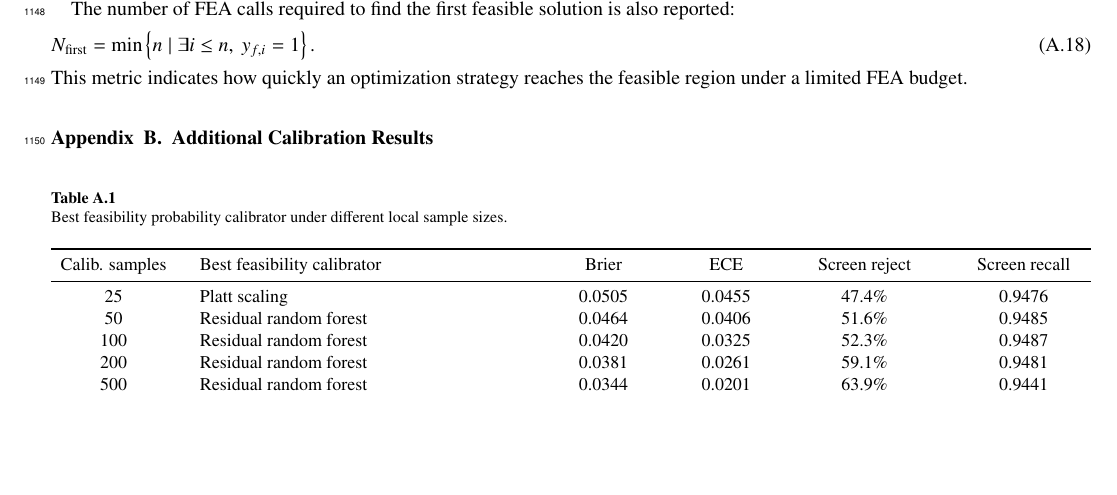
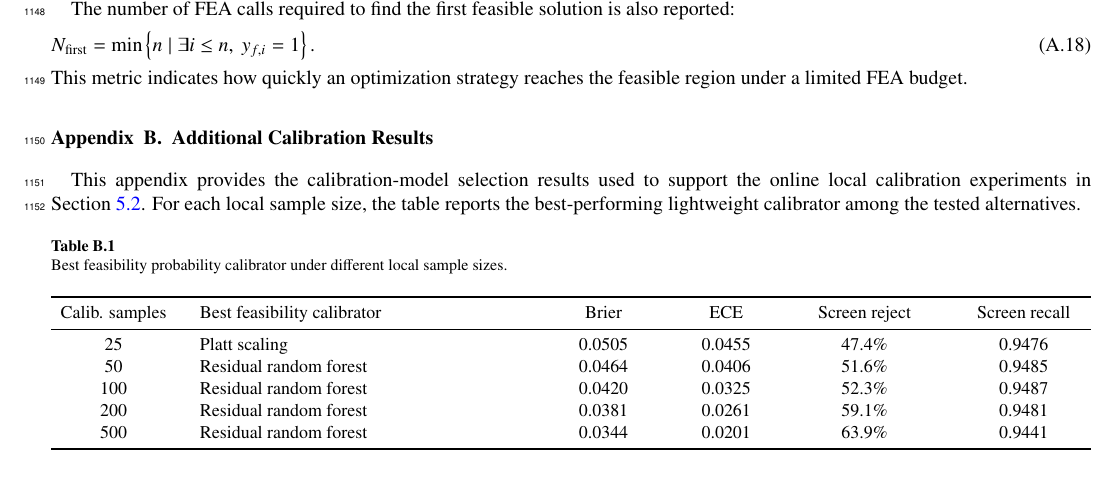
Before and after one commit to BigDevil82/StructGNN, a LaTeX paper (docs/paper2/latex/main.tex, which reads docs/paper2/latex/7_appendix.tex): part of page 22 of 22, cut so that both start at the same text, the shorter picture padded with empty space. Compiled offline with pdfLaTeX.

Commit message:
Use appendix B numbering for calibration tables

```diff
--- a/docs/paper2/latex/7_appendix.tex
+++ b/docs/paper2/latex/7_appendix.tex
@@ -239,6 +239,11 @@ This metric indicates how quickly an optimization strategy reaches the feasible
 
 \section{Additional Calibration Results}
 \label{app:calibration_results}
+\setcounter{table}{0}
+\renewcommand{\thetable}{B.\arabic{table}}
+\renewcommand{\theHtable}{B.\arabic{table}}
+
+This appendix provides the calibration-model selection results used to support the online local calibration experiments in Section~\ref{subsec:local_calibration_results}. For each local sample size, the table reports the best-performing lightweight calibrator among the tested alternatives.
 
 \begin{table}[H]
 \centering
```
